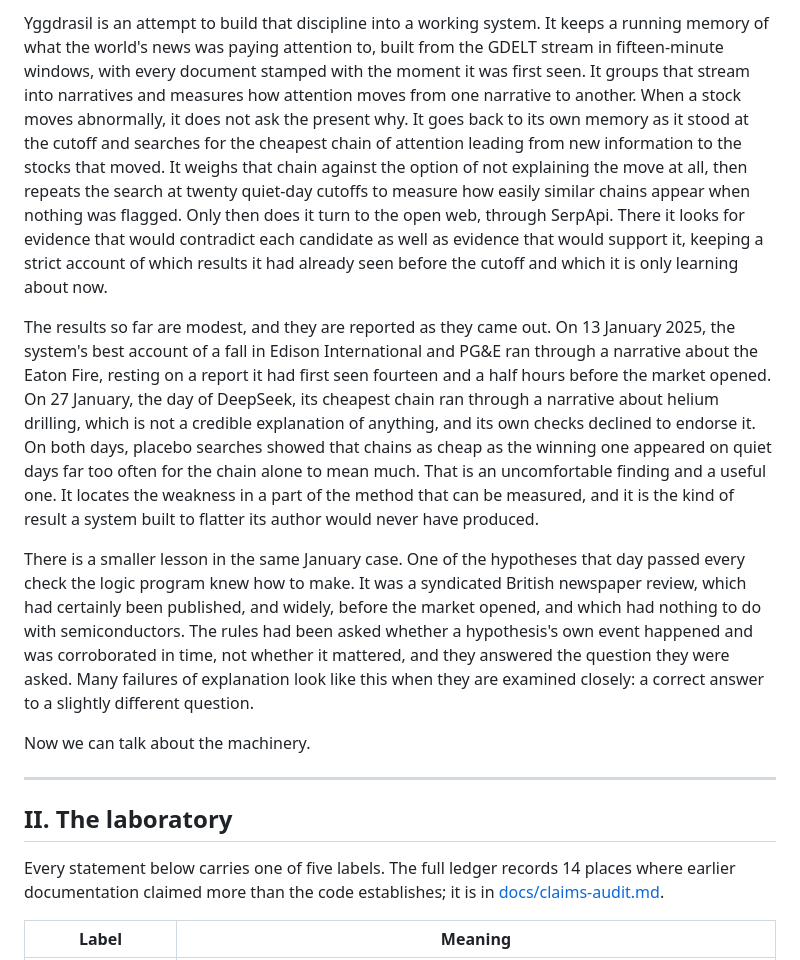
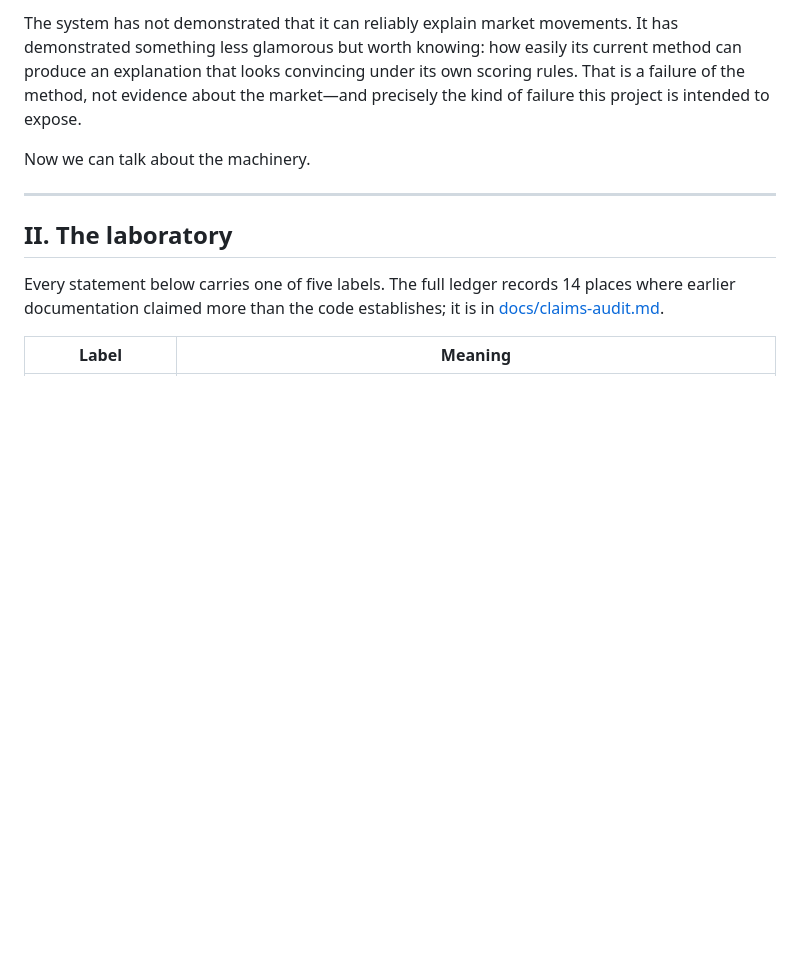
Before and after one commit to notPhani/Yggdrasil-Research, a Markdown page: README.md, the part around one of its changes. GitHub-like rendering; blank space fills up the shorter version.

```diff
--- a/README.md
+++ b/README.md
@@ -31,9 +30,5 @@ People are very good at the first half of this work and poor at the second. We p
 
-Yggdrasil is an attempt to build that discipline into a working system. It keeps a running memory of what the world's news was paying attention to, built from the GDELT stream in fifteen-minute windows, with every document stamped with the moment it was first seen. It groups that stream into narratives and measures how attention moves from one narrative to another. When a stock moves abnormally, it does not ask the present why. It goes back to its own memory as it stood at the cutoff and searches for the cheapest chain of attention leading from new information to the stocks that moved. It weighs that chain against the option of not explaining the move at all, then repeats the search at twenty quiet-day cutoffs to measure how easily similar chains appear when nothing was flagged. Only then does it turn to the open web, through SerpApi. There it looks for evidence that would contradict each candidate as well as evidence that would support it, keeping a strict account of which results it had already seen before the cutoff and which it is only learning about now.
-
-The results so far are modest, and they are reported as they came out. On 13 January 2025, the system's best account of a fall in Edison International and PG&E ran through a narrative about the Eaton Fire, resting on a report it had first seen fourteen and a half hours before the market opened. On 27 January, the day of DeepSeek, its cheapest chain ran through a narrative about helium drilling, which is not a credible explanation of anything, and its own checks declined to endorse it. On both days, placebo searches showed that chains as cheap as the winning one appeared on quiet days far too often for the chain alone to mean much. That is an uncomfortable finding and a useful one. It locates the weakness in a part of the method that can be measured, and it is the kind of result a system built to flatter its author would never have produced.
-
-There is a smaller lesson in the same January case. One of the hypotheses that day passed every check the logic program knew how to make. It was a syndicated British newspaper review, which had certainly been published, and widely, before the market opened, and which had nothing to do with semiconductors. The rules had been asked whether a hypothesis's own event happened and was corroborated in time, not whether it mattered, and they answered the question they were asked. Many failures of explanation look like this when they are examined closely: a correct answer to a slightly different question.
+The system has not demonstrated that it can reliably explain market movements. It has demonstrated something less glamorous but worth knowing: how easily its current method can produce an explanation that looks convincing under its own scoring rules. That is a failure of the method, not evidence about the market—and precisely the kind of failure this project is intended to expose.
 
 Now we can talk about the machinery.
 
```
Also changed, not shown: other parts of README.md (+7 -8 lines).
